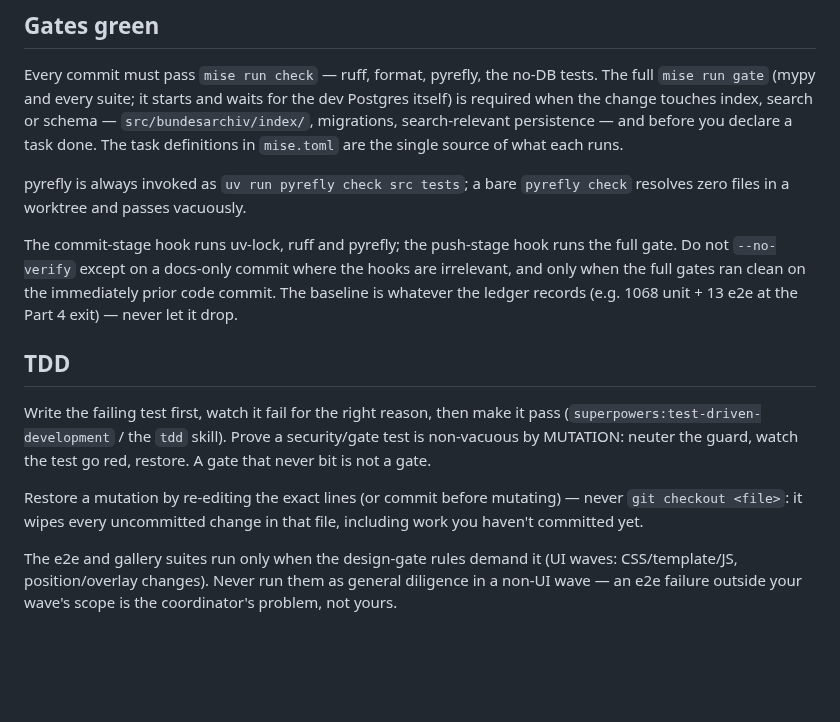
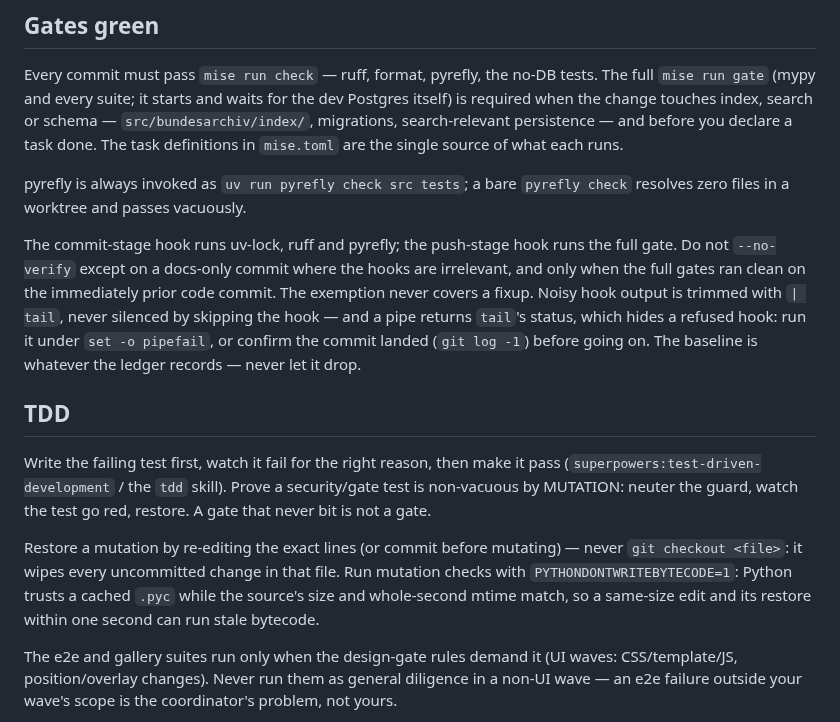
Before and after one commit to deutscher-pfadfinderbund/bundesarchiv, a Markdown page: docs/agents/writer-brief.md, the part around the change. Drawn GitHub-style; blank space fills up the shorter version.

Commit message:
docs(law): the wave's lessons on hooks, mutation runs and dispatch
The writer brief: the --no-verify exemption never covers a fixup, noisy
hook output gets `| tail` under pipefail, and mutation checks run with
PYTHONDONTWRITEBYTECODE=1 so a same-size edit cannot run a stale .pyc.
The dispatch skill: a controller's fix ruling gets its re-review, a
twice-stalled step leaves the task and the controller runs it, and a
live-backend run prints what it saw. The fence-report line folds into
the learnings line.

Co-Authored-By: Claude Opus 5.5 <noreply@anthropic.com>
Claude-Session: https://claude.ai/code/session_016QJFxzWr62K5dJn3ZodVr1

```diff
--- a/docs/agents/writer-brief.md
+++ b/docs/agents/writer-brief.md
@@ -25,10 +25,13 @@ pyrefly is always invoked as `uv run pyrefly check src tests`; a bare
 `pyrefly check` resolves zero files in a worktree and passes vacuously.
 
 The commit-stage hook runs uv-lock, ruff and pyrefly; the push-stage hook runs
-the full gate. Do not `--no-verify` except on a docs-only
-commit where the hooks are irrelevant, and only when the full gates ran clean on
-the immediately prior code commit. The baseline is whatever the ledger records
-(e.g. 1068 unit + 13 e2e at the Part 4 exit) — never let it drop.
+the full gate. Do not `--no-verify` except on a docs-only commit where the hooks
+are irrelevant, and only when the full gates ran clean on the immediately prior
+code commit. The exemption never covers a fixup. Noisy hook output is trimmed
+with `| tail`, never silenced by skipping the hook — and a pipe returns `tail`'s
+status, which hides a refused hook: run it under `set -o pipefail`, or confirm
+the commit landed (`git log -1`) before going on. The baseline is whatever the
+ledger records — never let it drop.
 
 ## TDD
 
@@ -38,8 +41,10 @@ security/gate test is non-vacuous by MUTATION: neuter the guard, watch the test
 go red, restore. A gate that never bit is not a gate.
 
 Restore a mutation by re-editing the exact lines (or commit before mutating) —
-never `git checkout <file>`: it wipes every uncommitted change in that file,
-including work you haven't committed yet.
+never `git checkout <file>`: it wipes every uncommitted change in that file. Run
+mutation checks with `PYTHONDONTWRITEBYTECODE=1`: Python trusts a cached `.pyc`
+while the source's size and whole-second mtime match, so a same-size edit and its
+restore within one second can run stale bytecode.
 
 The e2e and gallery suites run only when the design-gate rules demand it (UI
 waves: CSS/template/JS, position/overlay changes). Never run them as general
```
Also changed, not shown: 1 other file.
